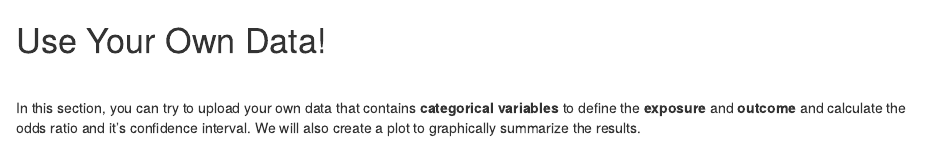
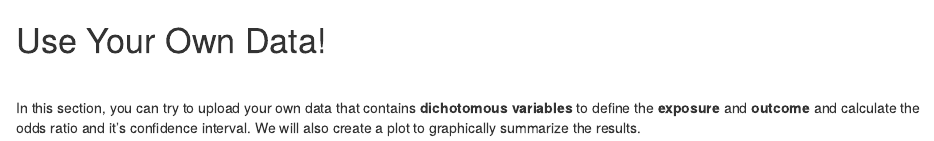
Before and after one commit to IDSP22/EducationApp_ChenKim, an R Markdown document (markdowns/try_yours.Rmd): the page in a window 1100 px wide, from its top. The pictures show the output file markdowns/try_yours.html that the author committed with the source, opened offline.

Commit message:
text fixed

```diff
--- a/markdowns/try_yours.Rmd
+++ b/markdowns/try_yours.Rmd
@@ -8,4 +8,4 @@ output:
 
 &nbsp;
 
-In this section, you can try to upload your own data that contains __categorical variables__ to define the __exposure__ and __outcome__ and calculate the odds ratio and it's confidence interval. We will also create a plot to graphically summarize the results.
+In this section, you can try to upload your own data that contains __dichotomous variables__ to define the __exposure__ and __outcome__ and calculate the odds ratio and it's confidence interval. We will also create a plot to graphically summarize the results.
```
Also changed, not shown: markdowns/try_yours.html, markdowns/try_yours.md.
